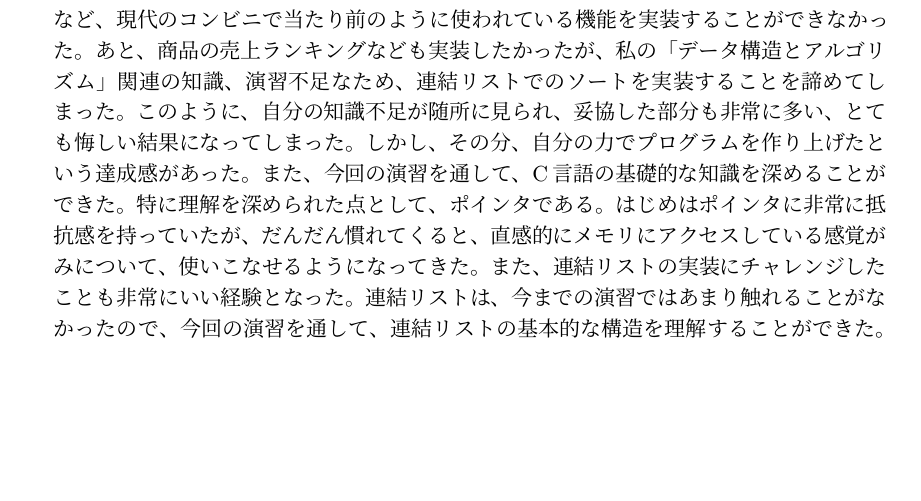
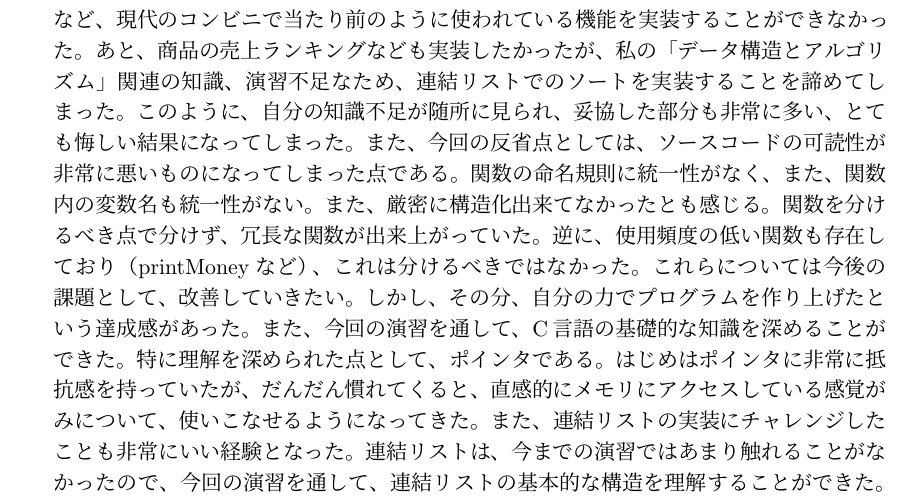
Before and after one commit to hayashi1917/C-task8, a LaTeX document (34714117.tex): part of page 6 of 15, cut so that both start at the same text, the shorter picture padded with empty space. Compiled offline with pLaTeX and dvipdfmx.

Commit message:
complete

```diff
--- a/34714117.tex
+++ b/34714117.tex
@@ -135,6 +135,7 @@ addMoney関数もまた、2つのMoney構造体のポインタを引数として
 \section{感想}
 今回の演習は、とても骨太なもので、非常に大変だった。自分のバイト先のレジシステムがいかに複雑で多機能だったかを実感した。それでも、自分が当初実装したかった機能を諦めたことも多かった。収納代行サービスの実装を諦め、カード決済やバーコード決済など、現代のコンビニで当たり前のように使われている機能を実装することができなかった。
 あと、商品の売上ランキングなども実装したかったが、私の「データ構造とアルゴリズム」関連の知識、演習不足なため、連結リストでのソートを実装することを諦めてしまった。このように、自分の知識不足が随所に見られ、妥協した部分も非常に多い、とても悔しい結果になってしまった。
+また、今回の反省点としては、ソースコードの可読性が非常に悪いものになってしまった点である。関数の命名規則に統一性がなく、また、関数内の変数名も統一性がない。また、厳密に構造化出来てなかったとも感じる。関数を分けるべき点で分けず、冗長な関数が出来上がっていた。逆に、使用頻度の低い関数も存在しており（printMoneyなど）、これは分けるべきではなかった。これらについては今後の課題として、改善していきたい。
 しかし、その分、自分の力でプログラムを作り上げたという達成感があった。また、今回の演習を通して、C言語の基礎的な知識を深めることができた。
 特に理解を深められた点として、ポインタである。はじめはポインタに非常に抵抗感を持っていたが、だんだん慣れてくると、直感的にメモリにアクセスしている感覚がみについて、使いこなせるようになってきた。
 また、連結リストの実装にチャレンジしたことも非常にいい経験となった。連結リストは、今までの演習ではあまり触れることがなかったので、今回の演習を通して、連結リストの基本的な構造を理解することができた。また、データ構造とアルゴリズムにより興味を持つことができた。
```
Also changed, not shown: 34714117.pdf, 3 other files.
